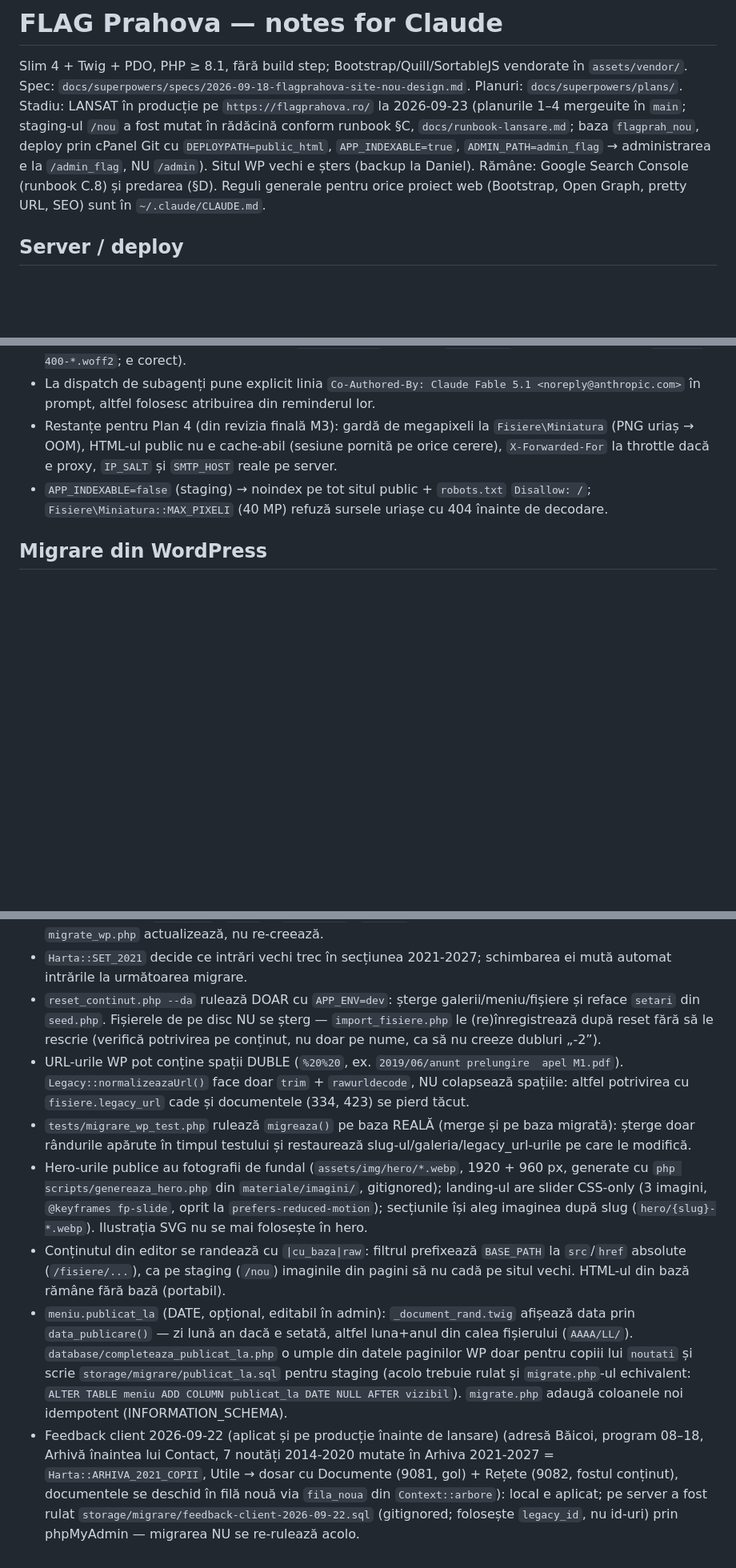
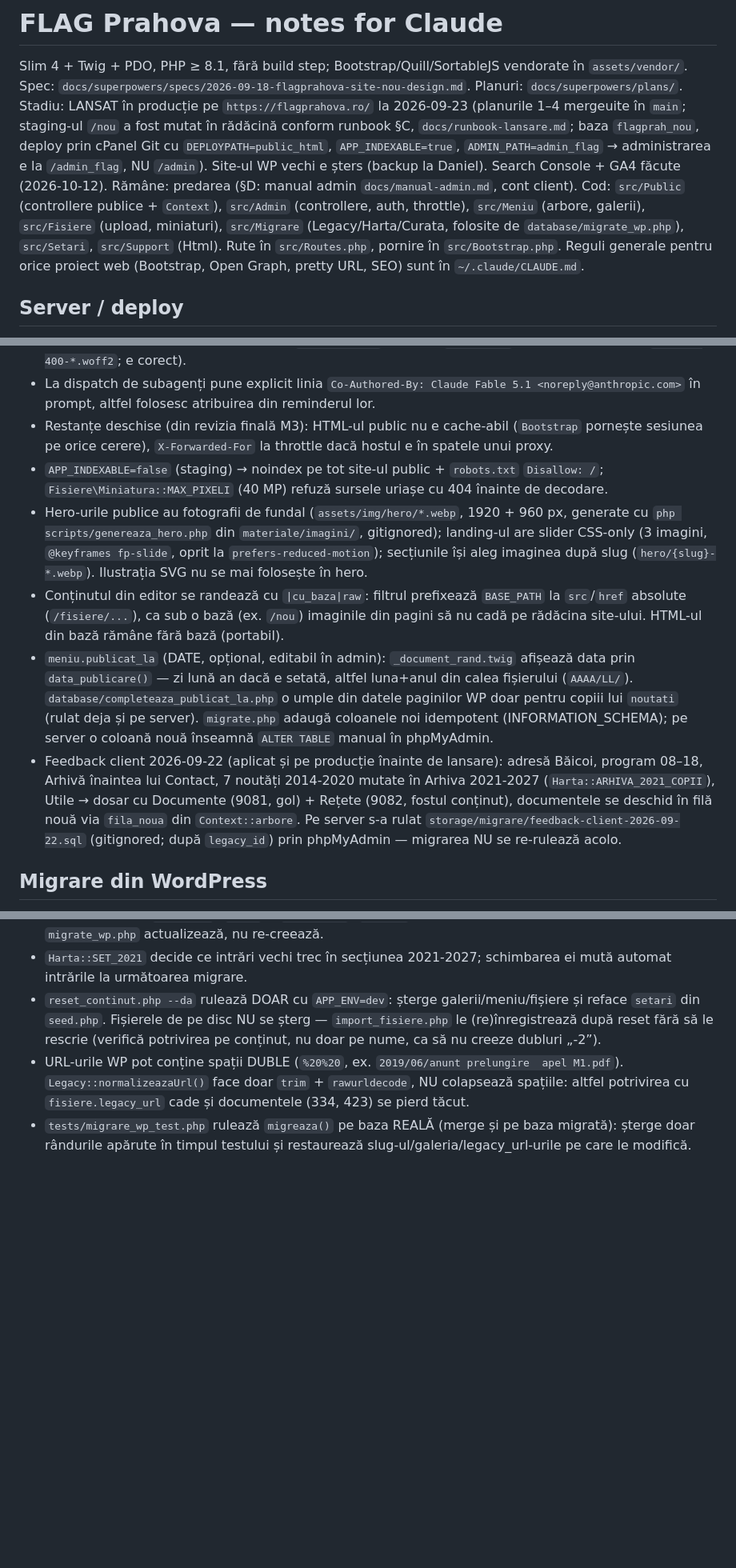
Before and after one commit to danielmav/flagprahova, a Markdown page: CLAUDE.md, 3 parts joined by grey strips. Shown at 80% size. GitHub-like rendering; blank space fills up the shorter version.

Commit message:
CLAUDE.md: stadiu după lansare, procedura de deploy pe producție, harta src/, restanțe curățate
Co-Authored-By: Claude Opus 5.5 <noreply@anthropic.com>

```diff
--- a/CLAUDE.md
+++ b/CLAUDE.md
@@ -2,7 +2,8 @@
 
 Slim 4 + Twig + PDO, PHP ≥ 8.1, fără build step; Bootstrap/Quill/SortableJS vendorate în `assets/vendor/`.
 Spec: `docs/superpowers/specs/2026-09-18-flagprahova-site-nou-design.md`. Planuri: `docs/superpowers/plans/`.
-Stadiu: LANSAT în producție pe `https://flagprahova.ro/` la 2026-09-23 (planurile 1–4 mergeuite în `main`; staging-ul `/nou` a fost mutat în rădăcină conform runbook §C, `docs/runbook-lansare.md`; baza `flagprah_nou`, deploy prin cPanel Git cu `DEPLOYPATH=public_html`, `APP_INDEXABLE=true`, `ADMIN_PATH=admin_flag` → administrarea e la `/admin_flag`, NU `/admin`). Situl WP vechi e șters (backup la Daniel). Rămâne: Google Search Console (runbook C.8) și predarea (§D).
+Stadiu: LANSAT în producție pe `https://flagprahova.ro/` la 2026-09-23 (planurile 1–4 mergeuite în `main`; staging-ul `/nou` a fost mutat în rădăcină conform runbook §C, `docs/runbook-lansare.md`; baza `flagprah_nou`, deploy prin cPanel Git cu `DEPLOYPATH=public_html`, `APP_INDEXABLE=true`, `ADMIN_PATH=admin_flag` → administrarea e la `/admin_flag`, NU `/admin`). Site-ul WP vechi e șters (backup la Daniel). Search Console + GA4 făcute (2026-10-12). Rămâne: predarea (§D: manual admin `docs/manual-admin.md`, cont client).
+Cod: `src/Public` (controllere publice + `Context`), `src/Admin` (controllere, auth, throttle), `src/Meniu` (arbore, galerii), `src/Fisiere` (upload, miniaturi), `src/Migrare` (Legacy/Harta/Curata, folosite de `database/migrate_wp.php`), `src/Setari`, `src/Support` (Html). Rute în `src/Routes.php`, pornire în `src/Bootstrap.php`.
 Reguli generale pentru orice proiect web (Bootstrap, Open Graph, pretty URL, SEO) sunt în `~/.claude/CLAUDE.md`.
 
 ## Server / deploy
@@ -59,8 +61,12 @@ Reguli generale pentru orice proiect web (Bootstrap, Open Graph, pretty URL, SEO
 - `og_image` e VARIABILĂ Twig (implicit `/assets/img/og-default.png`), pasată din controller — nu bloc. Namespace-ul `App\Public` e valid (PHP ≥ 8.0 acceptă cuvinte rezervate în nume calificate).
 - `scripts/descarca_fonturi.php` dedupează pe conținut: Google servește un singur woff2 variabil pentru toate greutățile DM Sans → 4 fișiere în `assets/fonts/`, 8 reguli `@font-face` (500/700 refolosesc `dm-sans-400-*.woff2`; e corect).
 - La dispatch de subagenți pune explicit linia `Co-Authored-By: Claude Fable 5.1 <noreply@anthropic.com>` în prompt, altfel folosesc atribuirea din reminderul lor.
-- Restanțe pentru Plan 4 (din revizia finală M3): gardă de megapixeli la `Fisiere\Miniatura` (PNG uriaș → OOM), HTML-ul public nu e cache-abil (sesiune pornită pe orice cerere), `X-Forwarded-For` la throttle dacă e proxy, `IP_SALT` și `SMTP_HOST` reale pe server.
-- `APP_INDEXABLE=false` (staging) → noindex pe tot situl public + `robots.txt` `Disallow: /`; `Fisiere\Miniatura::MAX_PIXELI` (40 MP) refuză sursele uriașe cu 404 înainte de decodare.
+- Restanțe deschise (din revizia finală M3): HTML-ul public nu e cache-abil (`Bootstrap` pornește sesiunea pe orice cerere), `X-Forwarded-For` la throttle dacă hostul e în spatele unui proxy.
+- `APP_INDEXABLE=false` (staging) → noindex pe tot site-ul public + `robots.txt` `Disallow: /`; `Fisiere\Miniatura::MAX_PIXELI` (40 MP) refuză sursele uriașe cu 404 înainte de decodare.
+- Hero-urile publice au fotografii de fundal (`assets/img/hero/*.webp`, 1920 + 960 px, generate cu `php scripts/genereaza_hero.php` din `materiale/imagini/`, gitignored); landing-ul are slider CSS-only (3 imagini, `@keyframes fp-slide`, oprit la `prefers-reduced-motion`); secțiunile își aleg imaginea după slug (`hero/{slug}-*.webp`). Ilustrația SVG nu se mai folosește în hero.
+- Conținutul din editor se randează cu `|cu_baza|raw`: filtrul prefixează `BASE_PATH` la `src`/`href` absolute (`/fisiere/...`), ca sub o bază (ex. `/nou`) imaginile din pagini să nu cadă pe rădăcina site-ului. HTML-ul din bază rămâne fără bază (portabil).
+- `meniu.publicat_la` (DATE, opțional, editabil în admin): `_document_rand.twig` afișează data prin `data_publicare()` — zi lună an dacă e setată, altfel luna+anul din calea fișierului (`AAAA/LL/`). `database/completeaza_publicat_la.php` o umple din datele paginilor WP doar pentru copiii lui `noutati` (rulat deja și pe server). `migrate.php` adaugă coloanele noi idempotent (INFORMATION_SCHEMA); pe server o coloană nouă înseamnă `ALTER TABLE` manual în phpMyAdmin.
+- Feedback client 2026-09-22 (aplicat și pe producție înainte de lansare): adresă Băicoi, program 08–18, Arhivă înaintea lui Contact, 7 noutăți 2014-2020 mutate în Arhiva 2021-2027 (`Harta::ARHIVA_2021_COPII`), Utile → dosar cu Documente (9081, gol) + Rețete (9082, fostul conținut), documentele se deschid în filă nouă via `fila_noua` din `Context::arbore`. Pe server s-a rulat `storage/migrare/feedback-client-2026-09-22.sql` (gitignored; după `legacy_id`) prin phpMyAdmin — migrarea NU se re-rulează acolo.
 
 ## Migrare din WordPress
 
@@ -76,7 +82,3 @@ Reguli generale pentru orice proiect web (Bootstrap, Open Graph, pretty URL, SEO
 - `reset_continut.php --da` rulează DOAR cu `APP_ENV=dev`: șterge galerii/meniu/fișiere și reface `setari` din `seed.php`. Fișierele de pe disc NU se șterg — `import_fisiere.php` le (re)înregistrează după reset fără să le rescrie (verifică potrivirea pe conținut, nu doar pe nume, ca să nu creeze dubluri „-2”).
 - URL-urile WP pot conține spații DUBLE (`%20%20`, ex. `2019/06/anunt prelungire  apel M1.pdf`). `Legacy::normalizeazaUrl()` face doar `trim` + `rawurldecode`, NU colapsează spațiile: altfel potrivirea cu `fisiere.legacy_url` cade și documentele (334, 423) se pierd tăcut.
 - `tests/migrare_wp_test.php` rulează `migreaza()` pe baza REALĂ (merge și pe baza migrată): șterge doar rândurile apărute în timpul testului și restaurează slug-ul/galeria/legacy_url-urile pe care le modifică.
-- Hero-urile publice au fotografii de fundal (`assets/img/hero/*.webp`, 1920 + 960 px, generate cu `php scripts/genereaza_hero.php` din `materiale/imagini/`, gitignored); landing-ul are slider CSS-only (3 imagini, `@keyframes fp-slide`, oprit la `prefers-reduced-motion`); secțiunile își aleg imaginea după slug (`hero/{slug}-*.webp`). Ilustrația SVG nu se mai folosește în hero.
-- Conținutul din editor se randează cu `|cu_baza|raw`: filtrul prefixează `BASE_PATH` la `src`/`href` absolute (`/fisiere/...`), ca pe staging (`/nou`) imaginile din pagini să nu cadă pe situl vechi. HTML-ul din bază rămâne fără bază (portabil).
-- `meniu.publicat_la` (DATE, opțional, editabil în admin): `_document_rand.twig` afișează data prin `data_publicare()` — zi lună an dacă e setată, altfel luna+anul din calea fișierului (`AAAA/LL/`). `database/completeaza_publicat_la.php` o umple din datele paginilor WP doar pentru copiii lui `noutati` și scrie `storage/migrare/publicat_la.sql` pentru staging (acolo trebuie rulat și `migrate.php`-ul echivalent: `ALTER TABLE meniu ADD COLUMN publicat_la DATE NULL AFTER vizibil`). `migrate.php` adaugă coloanele noi idempotent (INFORMATION_SCHEMA).
-- Feedback client 2026-09-22 (aplicat și pe producție înainte de lansare) (adresă Băicoi, program 08–18, Arhivă înaintea lui Contact, 7 noutăți 2014-2020 mutate în Arhiva 2021-2027 = `Harta::ARHIVA_2021_COPII`, Utile → dosar cu Documente (9081, gol) + Rețete (9082, fostul conținut), documentele se deschid în filă nouă via `fila_noua` din `Context::arbore`): local e aplicat; pe server a fost rulat `storage/migrare/feedback-client-2026-09-22.sql` (gitignored; folosește `legacy_id`, nu id-uri) prin phpMyAdmin — migrarea NU se re-rulează acolo.
```
Also changed, not shown: other parts of CLAUDE.md (+3 -2 lines).
